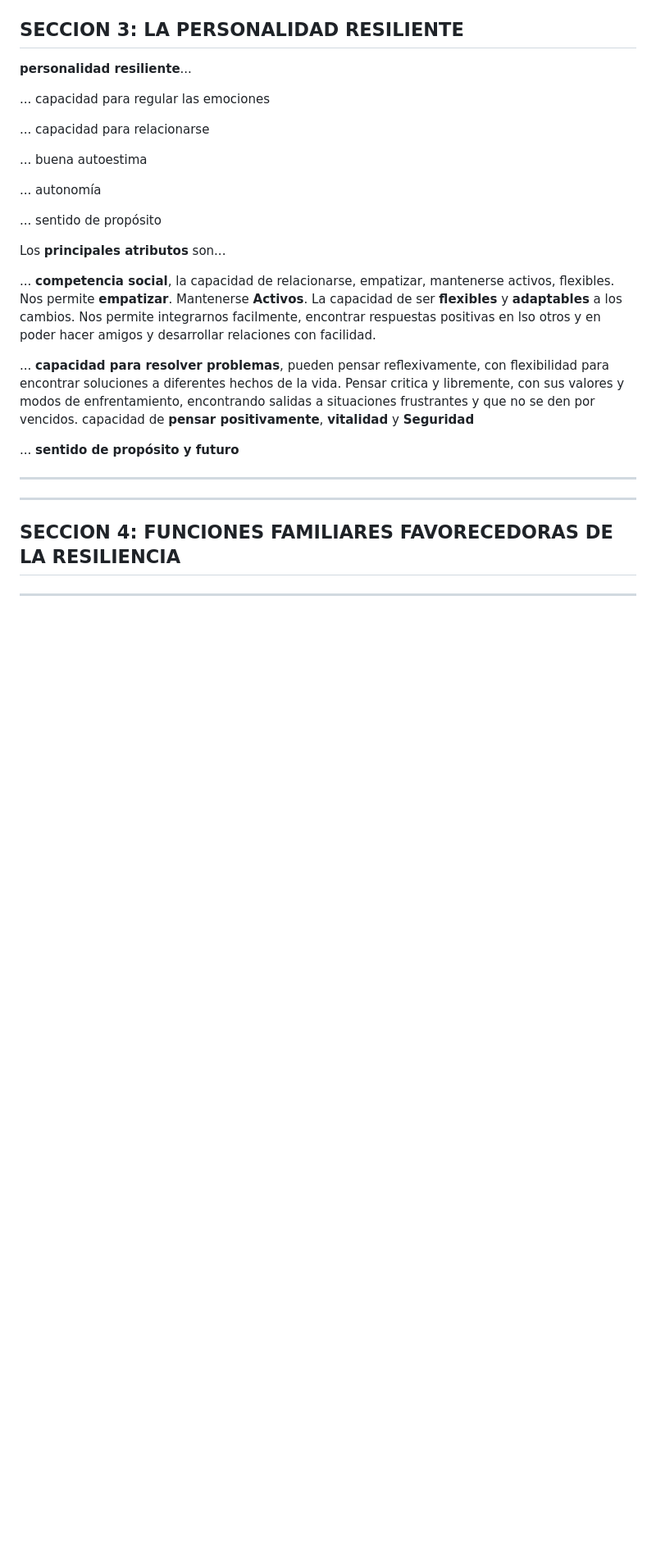
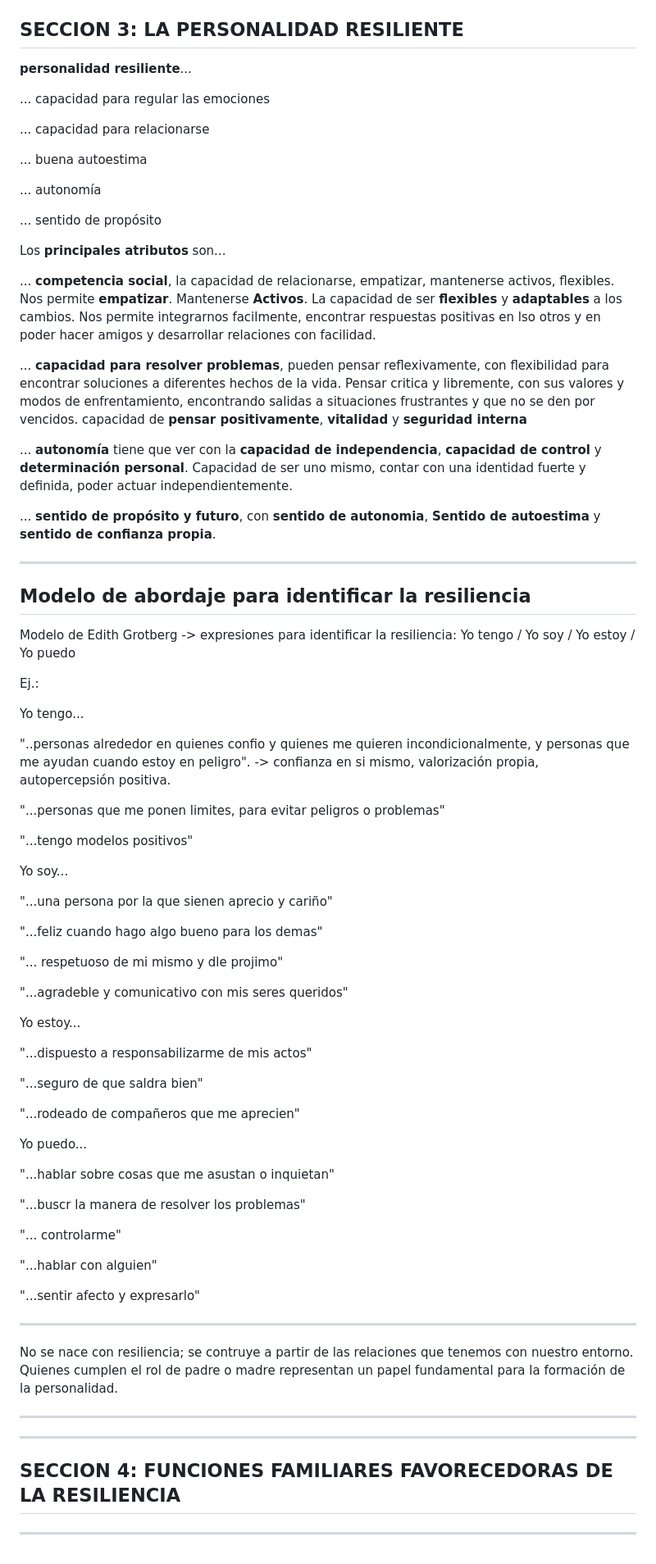
Before and after one commit to eugenia1984/desarrollo-front-end-html-css-javascript, a Markdown page: 02-resiliencia/README.md, the part around the change. Shown: that part at 82% size. Drawn GitHub-style; blank space fills up the shorter version.

```diff
--- a/02-resiliencia/README.md
+++ b/02-resiliencia/README.md
@@ -256,9 +256,65 @@ Los **principales atributos** son...
 
 ... **competencia social**, la capacidad de relacionarse, empatizar, mantenerse activos, flexibles. Nos permite **empatizar**. Mantenerse **Activos**. La capacidad de ser **flexibles** y **adaptables** a los cambios. Nos permite integrarnos facilmente, encontrar respuestas positivas en lso otros y en poder hacer amigos y desarrollar relaciones con facilidad.
 
-... **capacidad para resolver problemas**, pueden pensar reflexivamente, con flexibilidad para encontrar soluciones a diferentes hechos de la vida. Pensar critica y libremente, con sus valores y modos de enfrentamiento, encontrando salidas a situaciones frustrantes y que no se den por vencidos. capacidad de **pensar positivamente**, **vitalidad** y **Seguridad**
+... **capacidad para resolver problemas**, pueden pensar reflexivamente, con flexibilidad para encontrar soluciones a diferentes hechos de la vida. Pensar critica y libremente, con sus valores y modos de enfrentamiento, encontrando salidas a situaciones frustrantes y que no se den por vencidos. capacidad de **pensar positivamente**, **vitalidad** y **seguridad interna**
 
-... **sentido de propósito y futuro**
+... **autonomía** tiene que ver con la **capacidad de independencia**, **capacidad de control** y **determinación personal**. Capacidad de ser uno mismo, contar con una identidad fuerte y definida, poder actuar independientemente.
+
+... **sentido de propósito y futuro**, con **sentido de autonomia**, **Sentido de autoestima** y **sentido de confianza propia**.
+
+---
+
+## Modelo de abordaje para identificar la resiliencia
+
+
+Modelo de Edith Grotberg -> expresiones para identificar la resiliencia: Yo tengo / Yo soy / Yo estoy / Yo puedo
+
+Ej.:
+
+Yo tengo...
+
+"..personas alrededor en quienes confio y quienes me quieren incondicionalmente, y personas que me ayudan cuando estoy en peligro". -> confianza en si mismo, valorización propia, autopercepsión positiva.
+
+"...personas que me ponen limites, para evitar peligros o problemas"
+
+"...tengo modelos positivos"
+
+Yo soy...
+
+"...una persona por la que sienen aprecio y cariño"
+
+"...feliz cuando hago algo bueno para los demas"
+
+
+"... respetuoso de mi mismo y dle projimo"
+
+"...agradeble y comunicativo con mis seres queridos"
+
+
+Yo estoy...
+
+
+"...dispuesto a responsabilizarme de mis actos"
+
+"...seguro de que saldra bien"
+
+"...rodeado de compañeros que me aprecien"
+
+Yo puedo...
+
+"...hablar sobre cosas que me asustan o inquietan"
+
+"...buscr la manera de resolver los problemas"
+
+"... controlarme"
+
+"...hablar con alguien"
+
+"...sentir afecto y expresarlo"
+
+---
+
+No se nace con resiliencia; se contruye a partir de las relaciones que tenemos con nuestro entorno. Quienes cumplen el rol de padre o madre representan un papel fundamental para la formación de la personalidad.
 
 ---
 ---
```
